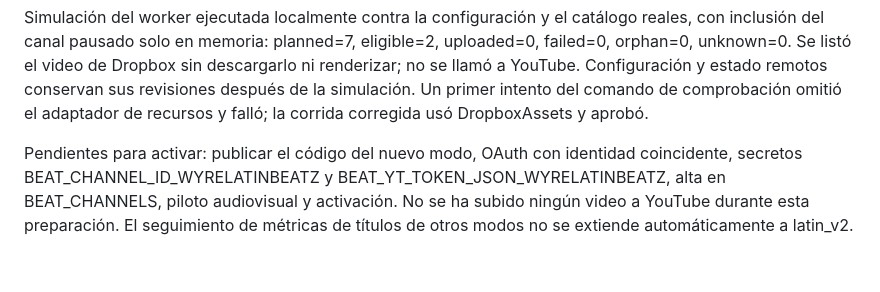
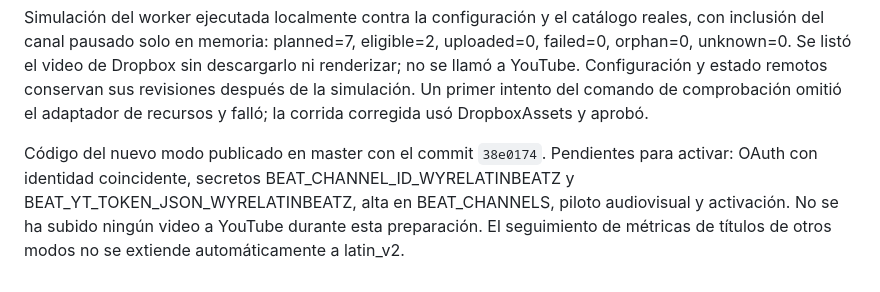
Before and after one commit to Perree/video-type-beat-generator, a Markdown page: docs/WYRELATINBEATZ.md, the part around the change. Drawn GitHub-style.

```diff
--- a/docs/WYRELATINBEATZ.md
+++ b/docs/WYRELATINBEATZ.md
@@ -124,8 +124,9 @@ conservan sus revisiones después de la simulación. Un primer intento del coman
 de comprobación omitió el adaptador de recursos y falló; la corrida corregida
 usó DropboxAssets y aprobó.
 
-Pendientes para activar: publicar el código del nuevo modo, OAuth con identidad
-coincidente, secretos BEAT_CHANNEL_ID_WYRELATINBEATZ y BEAT_YT_TOKEN_JSON_WYRELATINBEATZ,
+Código del nuevo modo publicado en master con el commit `38e0174`.
+Pendientes para activar: OAuth con identidad coincidente,
+secretos BEAT_CHANNEL_ID_WYRELATINBEATZ y BEAT_YT_TOKEN_JSON_WYRELATINBEATZ,
 alta en BEAT_CHANNELS, piloto audiovisual y activación. No se ha subido ningún
 video a YouTube durante esta preparación. El seguimiento de métricas de títulos
 de otros modos no se extiende automáticamente a latin_v2.
```
Also changed, not shown: PLAN_AUTOMATIZACION.md (+2 -2 lines).
